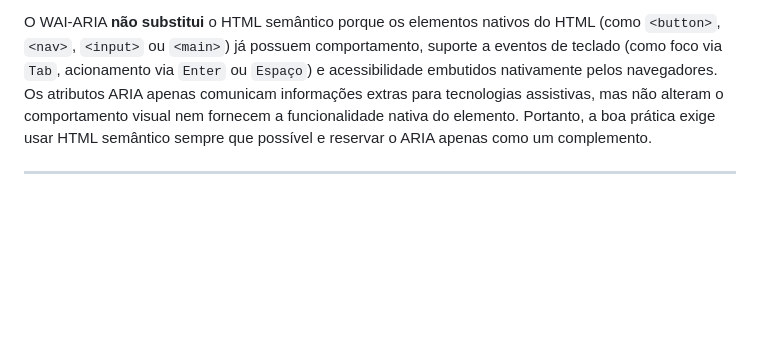
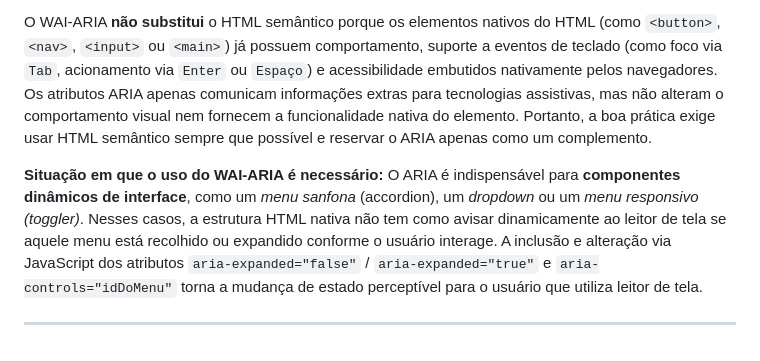
Before and after one commit to etecvav26-c2-2-04/portfolio-pw2, a Markdown page: 3-bim/atividade30072026/atividade-wai-aria.md, the part around the change. Rendered like a GitHub page; blank space fills up the shorter version.

Commit message:
Update atividade-wai-aria.md
Adiciona explicação sobre a importância do WAI-ARIA e exemplos de uso.

```diff
--- a/3-bim/atividade30072026/atividade-wai-aria.md
+++ b/3-bim/atividade30072026/atividade-wai-aria.md
@@ -54,4 +54,7 @@ Explique por que o WAI-ARIA **não substitui** o HTML semântico e descreva uma
 
 O WAI-ARIA **não substitui** o HTML semântico porque os elementos nativos do HTML (como `<button>`, `<nav>`, `<input>` ou `<main>`) já possuem comportamento, suporte a eventos de teclado (como foco via `Tab`, acionamento via `Enter` ou `Espaço`) e acessibilidade embutidos nativamente pelos navegadores. Os atributos ARIA apenas comunicam informações extras para tecnologias assistivas, mas não alteram o comportamento visual nem fornecem a funcionalidade nativa do elemento. Portanto, a boa prática exige usar HTML semântico sempre que possível e reservar o ARIA apenas como um complemento.
 
+**Situação em que o uso do WAI-ARIA é necessário:**
+O ARIA é indispensável para **componentes dinâmicos de interface**, como um *menu sanfona* (accordion), um *dropdown* ou um *menu responsivo (toggler)*. Nesses casos, a estrutura HTML nativa não tem como avisar dinamicamente ao leitor de tela se aquele menu está recolhido ou expandido conforme o usuário interage. A inclusão e alteração via JavaScript dos atributos `aria-expanded="false"` / `aria-expanded="true"` e `aria-controls="idDoMenu"` torna a mudança de estado perceptível para o usuário que utiliza leitor de tela.
+
 ---
```
